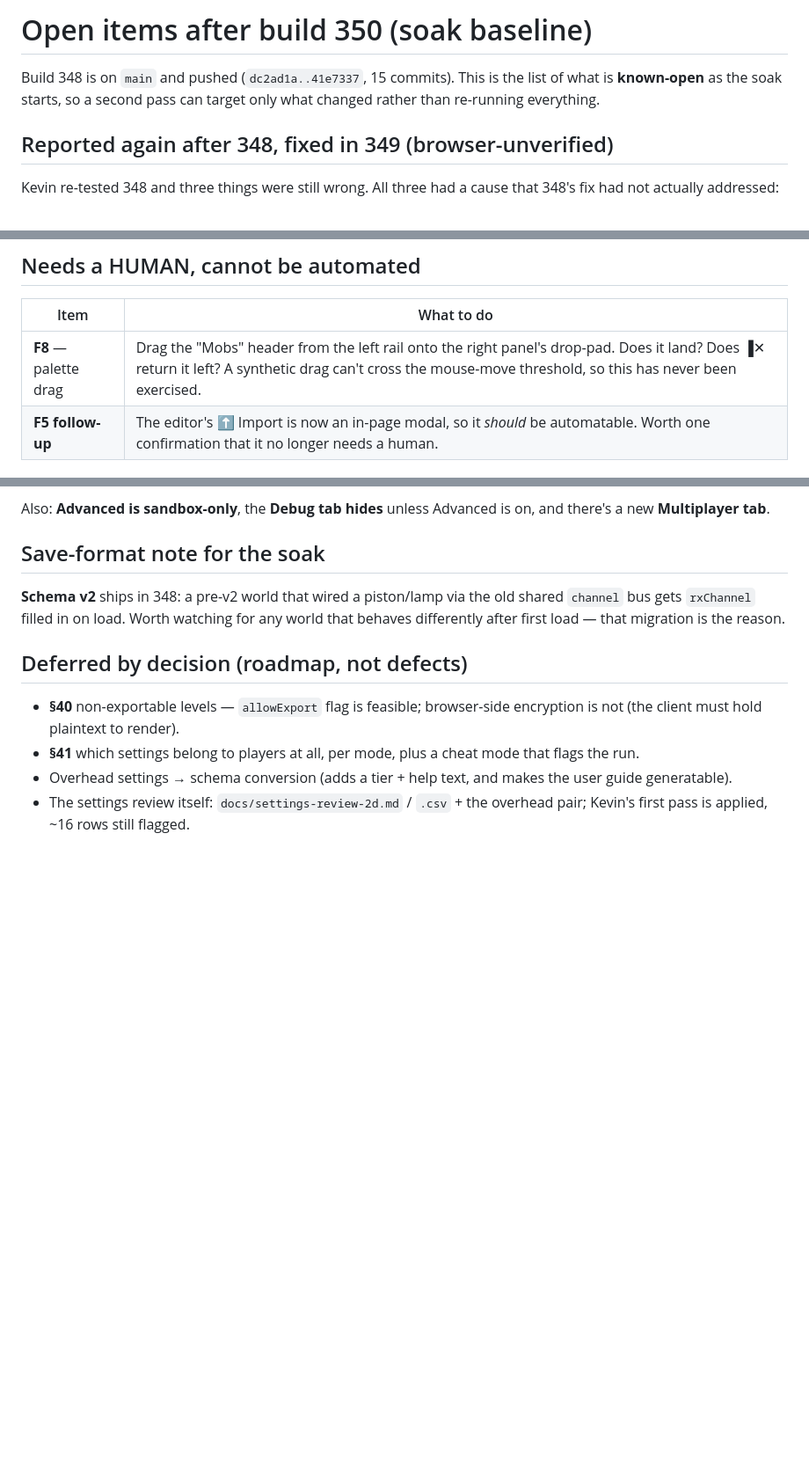
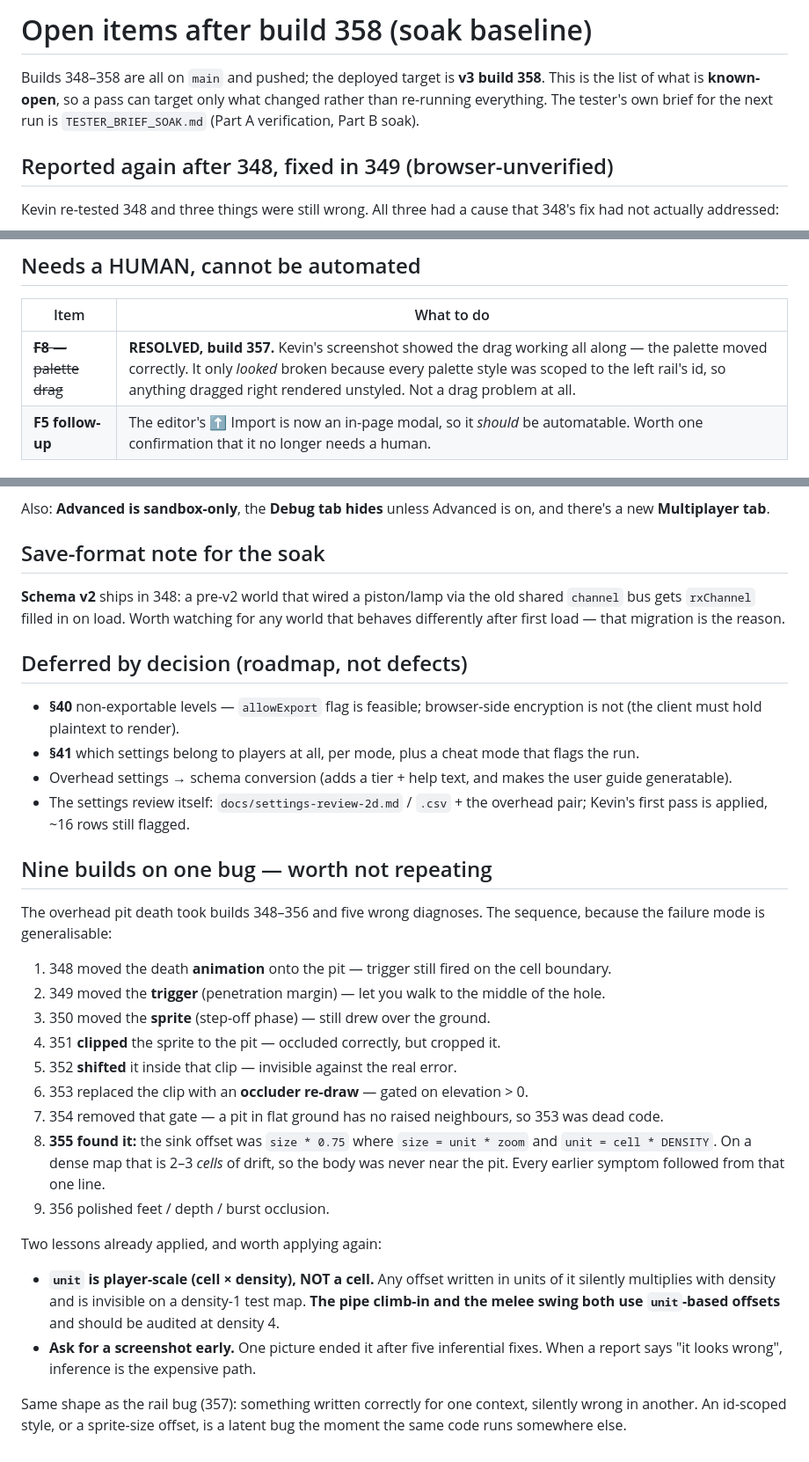
Before and after one commit to krtaylor-ui/steveo-platformer, a Markdown page: docs/open-items-after-348.md, 3 parts joined by grey strips. Shown at 88% size. GitHub-like rendering; blank space fills up the shorter version.

```diff
--- a/docs/open-items-after-348.md
+++ b/docs/open-items-after-348.md
@@ -1,8 +1,9 @@
-# Open items after build 350 (soak baseline)
+# Open items after build 358 (soak baseline)
 
-Build 348 is on `main` and pushed (`dc2ad1a..41e7337`, 15 commits). This is the list of
-what is **known-open** as the soak starts, so a second pass can target only what changed
-rather than re-running everything.
+Builds 348–358 are all on `main` and pushed; the deployed target is **v3 build 358**. This is
+the list of what is **known-open**, so a pass can target only what changed rather than
+re-running everything. The tester's own brief for the next run is `TESTER_BRIEF_SOAK.md`
+(Part A verification, Part B soak).
 
 ## Reported again after 348, fixed in 349 (browser-unverified)
 
@@ -35,7 +36,7 @@ should be cut off cleanly, not vanish early).
 
 | Item | What to do |
 |---|---|
-| **F8** — palette drag | Drag the "Mobs" header from the left rail onto the right panel's drop-pad. Does it land? Does ▐✕ return it left? A synthetic drag can't cross the mouse-move threshold, so this has never been exercised. |
+| ~~**F8** — palette drag~~ | **RESOLVED, build 357.** Kevin's screenshot showed the drag working all along — the palette moved correctly. It only *looked* broken because every palette style was scoped to the left rail's id, so anything dragged right rendered unstyled. Not a drag problem at all. |
 | **F5 follow-up** | The editor's ⬆ Import is now an in-page modal, so it *should* be automatable. Worth one confirmation that it no longer needs a human. |
 
 ## Known-open defects
@@ -82,3 +83,33 @@ behaves differently after first load — that migration is the reason.
 - **§41** which settings belong to players at all, per mode, plus a cheat mode that flags the run.
 - Overhead settings → schema conversion (adds a tier + help text, and makes the user guide generatable).
 - The settings review itself: `docs/settings-review-2d.md` / `.csv` + the overhead pair; Kevin's first pass is applied, ~16 rows still flagged.
+
+## Nine builds on one bug — worth not repeating
+
+The overhead pit death took builds 348–356 and five wrong diagnoses. The sequence, because the
+failure mode is generalisable:
+
+1. 348 moved the death **animation** onto the pit — trigger still fired on the cell boundary.
+2. 349 moved the **trigger** (penetration margin) — let you walk to the middle of the hole.
+3. 350 moved the **sprite** (step-off phase) — still drew over the ground.
+4. 351 **clipped** the sprite to the pit — occluded correctly, but cropped it.
+5. 352 **shifted** it inside that clip — invisible against the real error.
+6. 353 replaced the clip with an **occluder re-draw** — gated on elevation > 0.
+7. 354 removed that gate — a pit in flat ground has no raised neighbours, so 353 was dead code.
+8. **355 found it:** the sink offset was `size * 0.75` where `size = unit * zoom` and
+   `unit = cell * DENSITY`. On a dense map that is 2–3 *cells* of drift, so the body was never
+   near the pit. Every earlier symptom followed from that one line.
+9. 356 polished feet / depth / burst occlusion.
+
+Two lessons already applied, and worth applying again:
+
+- **`unit` is player-scale (cell × density), NOT a cell.** Any offset written in units of it
+  silently multiplies with density and is invisible on a density-1 test map. **The pipe
+  climb-in and the melee swing both use `unit`-based offsets** and should be audited at
+  density 4.
+- **Ask for a screenshot early.** One picture ended it after five inferential fixes. When a
+  report says "it looks wrong", inference is the expensive path.
+
+Same shape as the rail bug (357): something written correctly for one context, silently wrong
+in another. An id-scoped style, or a sprite-size offset, is a latent bug the moment the same
+code runs somewhere else.
```
Also changed, not shown: TESTER_BRIEF_SOAK.md (added, +231 -0 lines).
